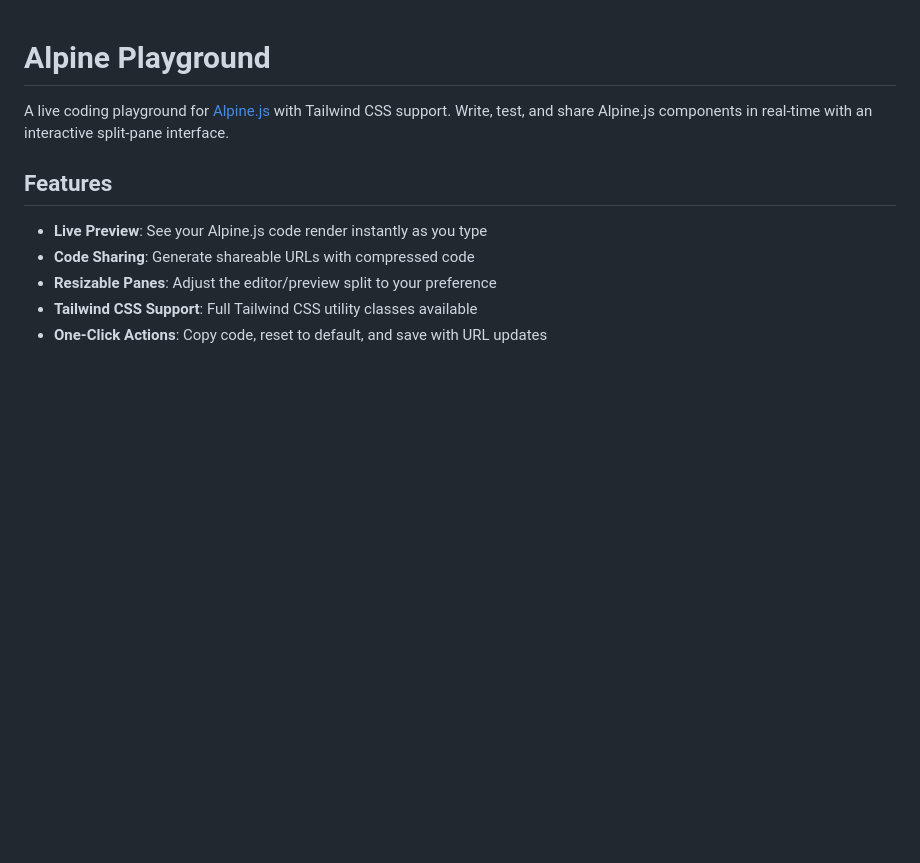
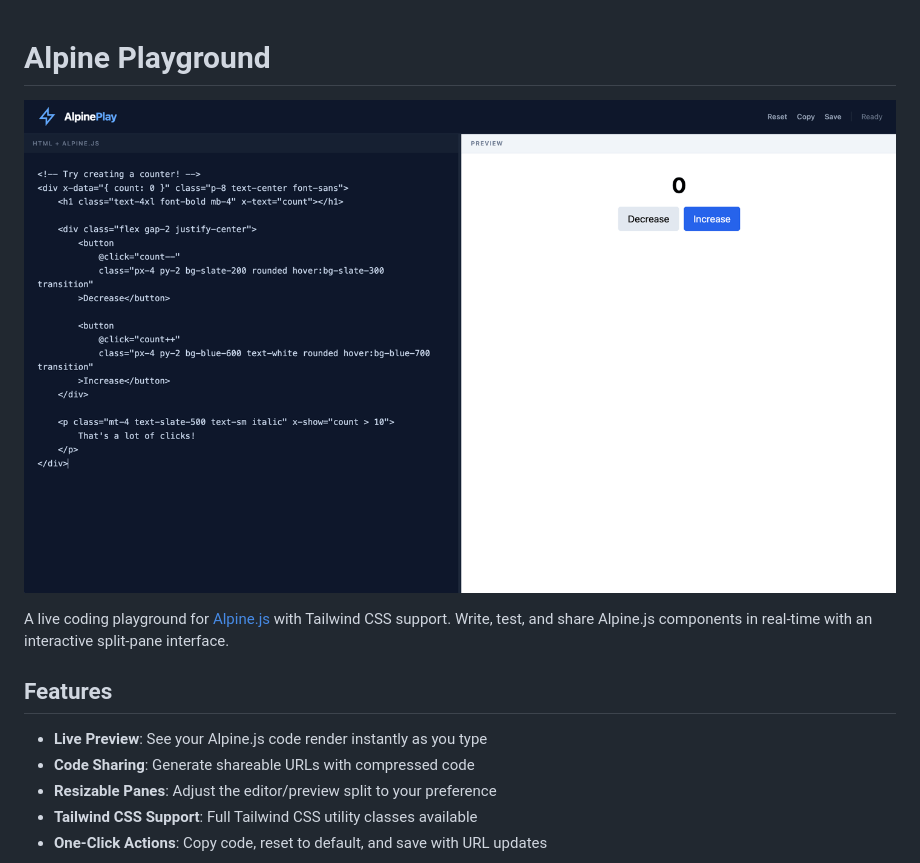
Before and after one commit to james2doyle/alpinejs-playground, a Markdown page: README.md, the part around the change. GitHub-like rendering; pictures changed too: screenshot.png (added); blank space fills up the shorter version.

Commit message:
Added: screenshot

```diff
--- a/README.md
+++ b/README.md
@@ -1,4 +1,6 @@
 # Alpine Playground
+
+![screenshot.png](screenshot.png)
 
 A live coding playground for [Alpine.js](https://alpinejs.dev/) with Tailwind CSS support. Write, test, and share Alpine.js components in real-time with an interactive split-pane interface.
 
```
